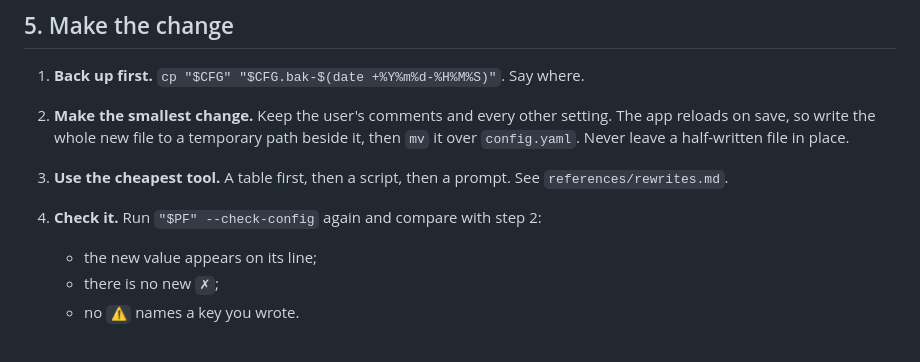
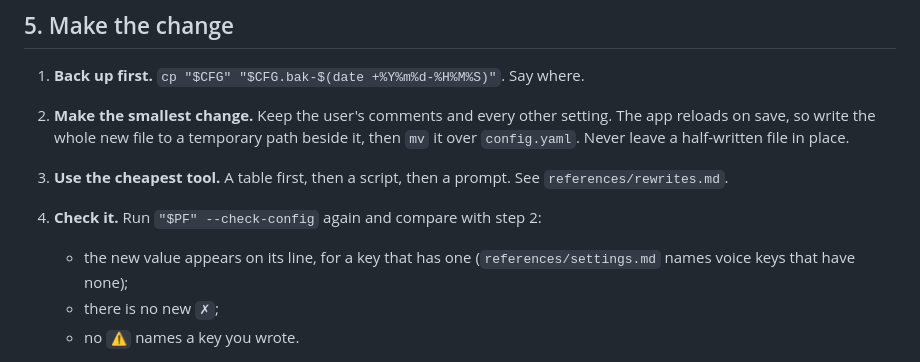
Before and after one commit to znat/parrotflow, a Markdown page: skills/parrotflow/SKILL.md, the part around the change. Rendered like a GitHub page.

Commit message:
docs: give the voice section's costs, mini step and checks in full
Review fixes for the voice section in settings.md:
- mini also needs its agent class, parrotflow_mini.ParrotFlowAgent.
- A model call is made per answer and per prompt (the reminder), not
  only per long answer. The catalogue cost column says the same.
- A hosted model gets the user's requests too.
- --check-config prints no line for model, local_voice or speech, so
  SKILL.md step 5 no longer expects one for every key.
- Back up a prompt override before editing it. A reminder.md edit shows
  after the next prompt, not on the next line.

The Config version example now says version 3, the current one.

Signed-off-by: Nathan Zylbersztejn <nathan.zylbersztejn@gmail.com>
Co-Authored-By: Claude Opus 5.5 <noreply@anthropic.com>
Claude-Session: https://claude.ai/code/session_01Jptb12hNR5fNp7ZEWwqC9y

```diff
--- a/skills/parrotflow/SKILL.md
+++ b/skills/parrotflow/SKILL.md
@@ -110,7 +110,8 @@ This is the default when the request has no clear target.
 3. **Use the cheapest tool.** A table first, then a script, then a prompt. See
    `references/rewrites.md`.
 4. **Check it.** Run `"$PF" --check-config` again and compare with step 2:
-   - the new value appears on its line;
+   - the new value appears on its line, for a key that has one
+     (`references/settings.md` names voice keys that have none);
    - there is no new `✗`;
    - no `⚠` names a key you wrote.
 
```
Also changed, not shown: 2 other files.
